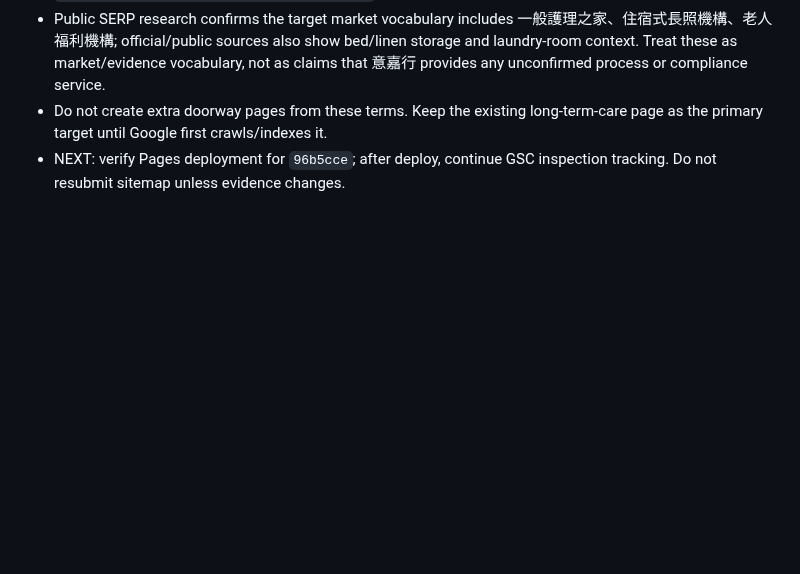
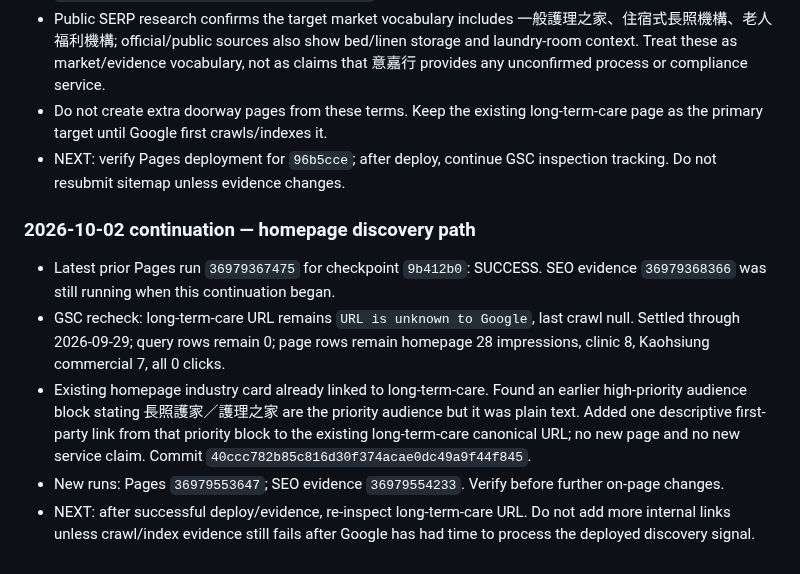
Before and after one commit to dsf430-stack/myfirstproject, a Markdown page: PROJECT_STATUS.md, the part around the change. GitHub-like rendering; blank space fills up the shorter version.

Commit message:
chore: checkpoint homepage long-term care discovery link

```diff
--- a/PROJECT_STATUS.md
+++ b/PROJECT_STATUS.md
@@ -77,3 +77,11 @@
 - Public SERP research confirms the target market vocabulary includes 一般護理之家、住宿式長照機構、老人福利機構; official/public sources also show bed/linen storage and laundry-room context. Treat these as market/evidence vocabulary, not as claims that 意嘉行 provides any unconfirmed process or compliance service.
 - Do not create extra doorway pages from these terms. Keep the existing long-term-care page as the primary target until Google first crawls/indexes it.
 - NEXT: verify Pages deployment for `96b5cce`; after deploy, continue GSC inspection tracking. Do not resubmit sitemap unless evidence changes.
+
+### 2026-10-02 continuation — homepage discovery path
+
+- Latest prior Pages run `36979367475` for checkpoint `9b412b0`: SUCCESS. SEO evidence `36979368366` was still running when this continuation began.
+- GSC recheck: long-term-care URL remains `URL is unknown to Google`, last crawl null. Settled through 2026-09-29; query rows remain 0; page rows remain homepage 28 impressions, clinic 8, Kaohsiung commercial 7, all 0 clicks.
+- Existing homepage industry card already linked to long-term-care. Found an earlier high-priority audience block stating 長照護家／護理之家 are the priority audience but it was plain text. Added one descriptive first-party link from that priority block to the existing long-term-care canonical URL; no new page and no new service claim. Commit `40ccc782b85c816d30f374acae0dc49a9f44f845`.
+- New runs: Pages `36979553647`; SEO evidence `36979554233`. Verify before further on-page changes.
+- NEXT: after successful deploy/evidence, re-inspect long-term-care URL. Do not add more internal links unless crawl/index evidence still fails after Google has had time to process the deployed discovery signal.
```
